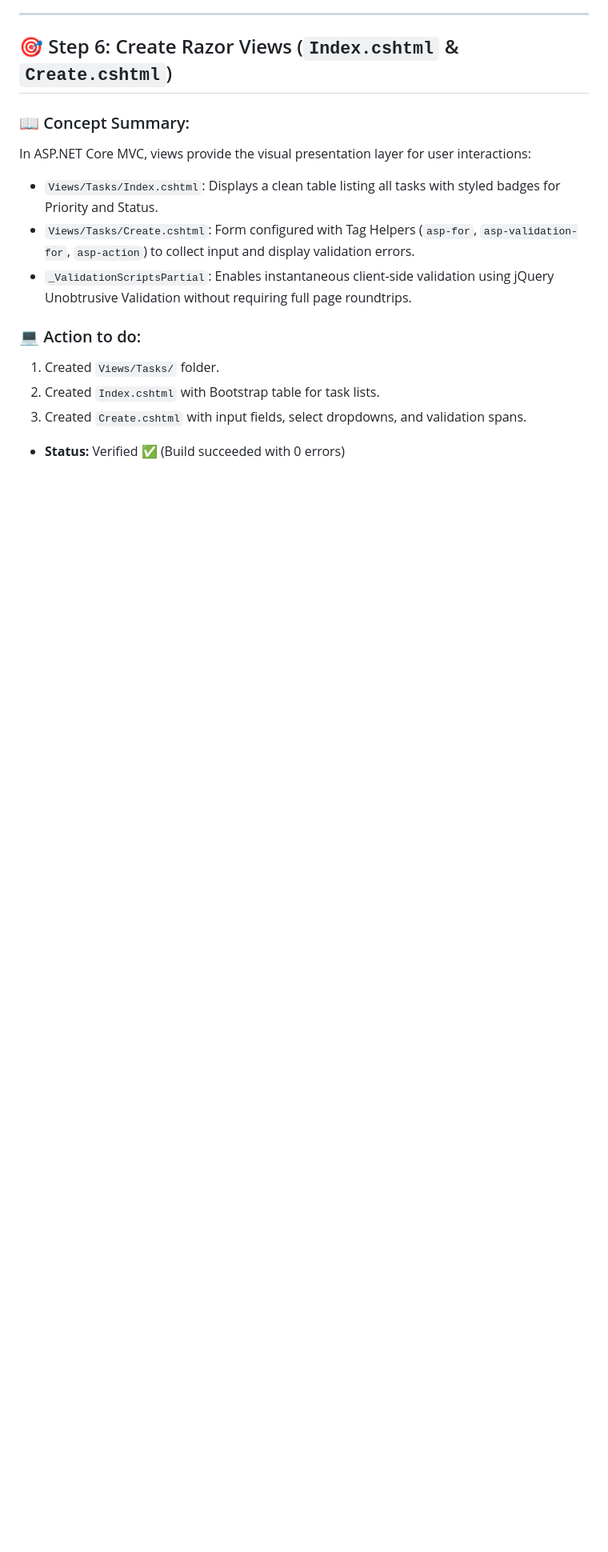
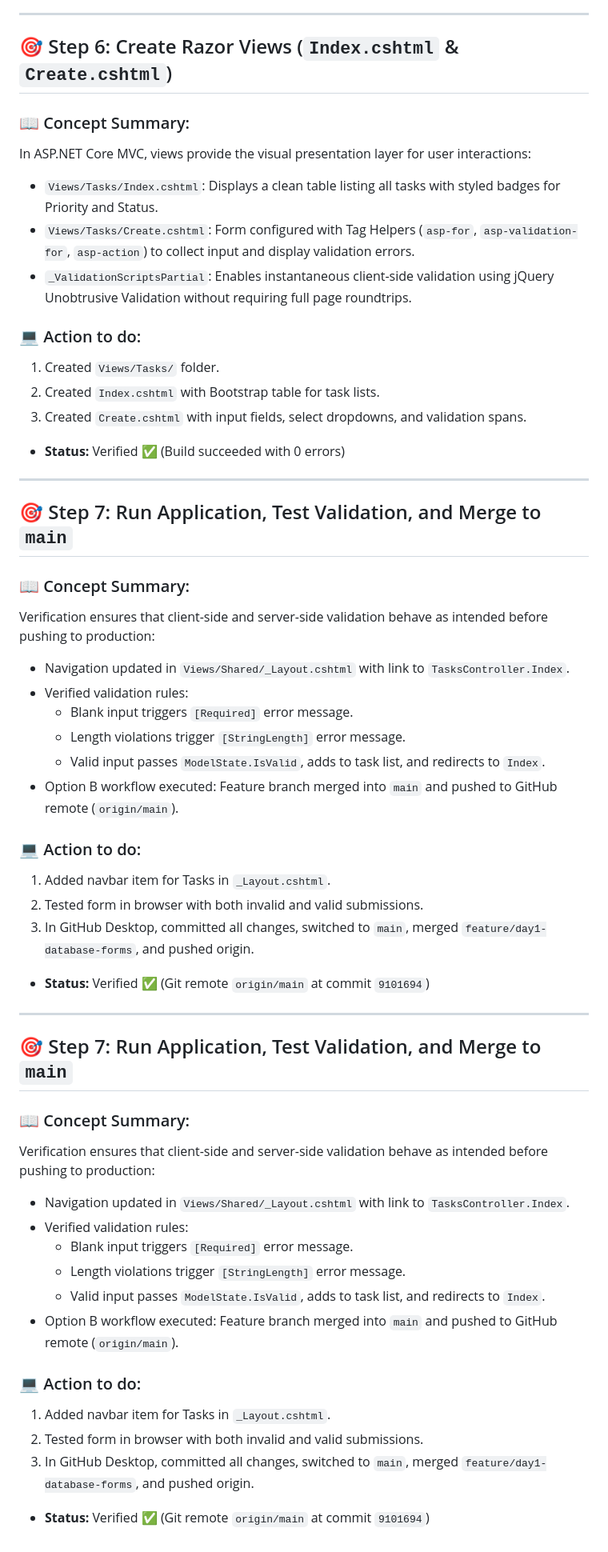
Before and after one commit to YadavAashutosh/DevTaskHub, a Markdown page: Steps.md, the part around the change. Shown at 80% size. Rendered like a GitHub page; blank space fills up the shorter version.

```diff
--- a/Steps.md
+++ b/Steps.md
@@ -212,3 +212,42 @@ In ASP.NET Core MVC, views provide the visual presentation layer for user intera
 2. Created `Index.cshtml` with Bootstrap table for task lists.
 3. Created `Create.cshtml` with input fields, select dropdowns, and validation spans.
 * **Status:** Verified ✅ (Build succeeded with 0 errors)
+
+
+
+---
+
+## 🎯 Step 7: Run Application, Test Validation, and Merge to `main`
+### 📖 Concept Summary:
+Verification ensures that client-side and server-side validation behave as intended before pushing to production:
+* Navigation updated in `Views/Shared/_Layout.cshtml` with link to `TasksController.Index`.
+* Verified validation rules:
+  - Blank input triggers `[Required]` error message.
+  - Length violations trigger `[StringLength]` error message.
+  - Valid input passes `ModelState.IsValid`, adds to task list, and redirects to `Index`.
+* Option B workflow executed: Feature branch merged into `main` and pushed to GitHub remote (`origin/main`).
+
+### 💻 Action to do:
+1. Added navbar item for Tasks in `_Layout.cshtml`.
+2. Tested form in browser with both invalid and valid submissions.
+3. In GitHub Desktop, committed all changes, switched to `main`, merged `feature/day1-database-forms`, and pushed origin.
+* **Status:** Verified ✅ (Git remote `origin/main` at commit `9101694`)
+
+
+---
+
+## 🎯 Step 7: Run Application, Test Validation, and Merge to `main`
+### 📖 Concept Summary:
+Verification ensures that client-side and server-side validation behave as intended before pushing to production:
+* Navigation updated in `Views/Shared/_Layout.cshtml` with link to `TasksController.Index`.
+* Verified validation rules:
+  - Blank input triggers `[Required]` error message.
+  - Length violations trigger `[StringLength]` error message.
+  - Valid input passes `ModelState.IsValid`, adds to task list, and redirects to `Index`.
+* Option B workflow executed: Feature branch merged into `main` and pushed to GitHub remote (`origin/main`).
+
+### 💻 Action to do:
+1. Added navbar item for Tasks in `_Layout.cshtml`.
+2. Tested form in browser with both invalid and valid submissions.
+3. In GitHub Desktop, committed all changes, switched to `main`, merged `feature/day1-database-forms`, and pushed origin.
+* **Status:** Verified ✅ (Git remote `origin/main` at commit `9101694`)
```
